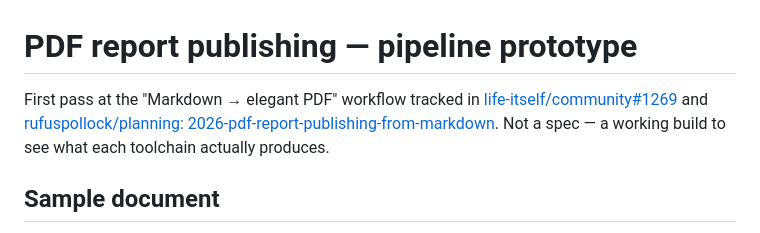
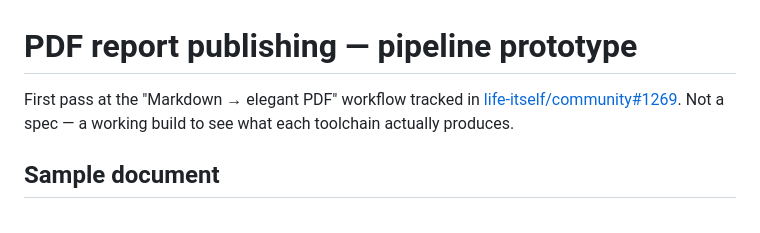
Before and after one commit to life-itself/pdf-report-publishing, a Markdown page: README.md, the part around the change. Rendered like a GitHub page.

Commit message:
Remove private planning-repo link from README

```diff
--- a/README.md
+++ b/README.md
@@ -1,8 +1,7 @@
 # PDF report publishing — pipeline prototype
 
 First pass at the "Markdown → elegant PDF" workflow tracked in
-[life-itself/community#1269](https://github.com/life-itself/community/issues/1269)
-and [rufuspollock/planning: 2026-pdf-report-publishing-from-markdown](https://github.com/rufuspollock/planning/blob/main/projects/2026-pdf-report-publishing-from-markdown.md).
+[life-itself/community#1269](https://github.com/life-itself/community/issues/1269).
 Not a spec — a working build to see what each toolchain actually produces.
 
 ## Sample document
```
